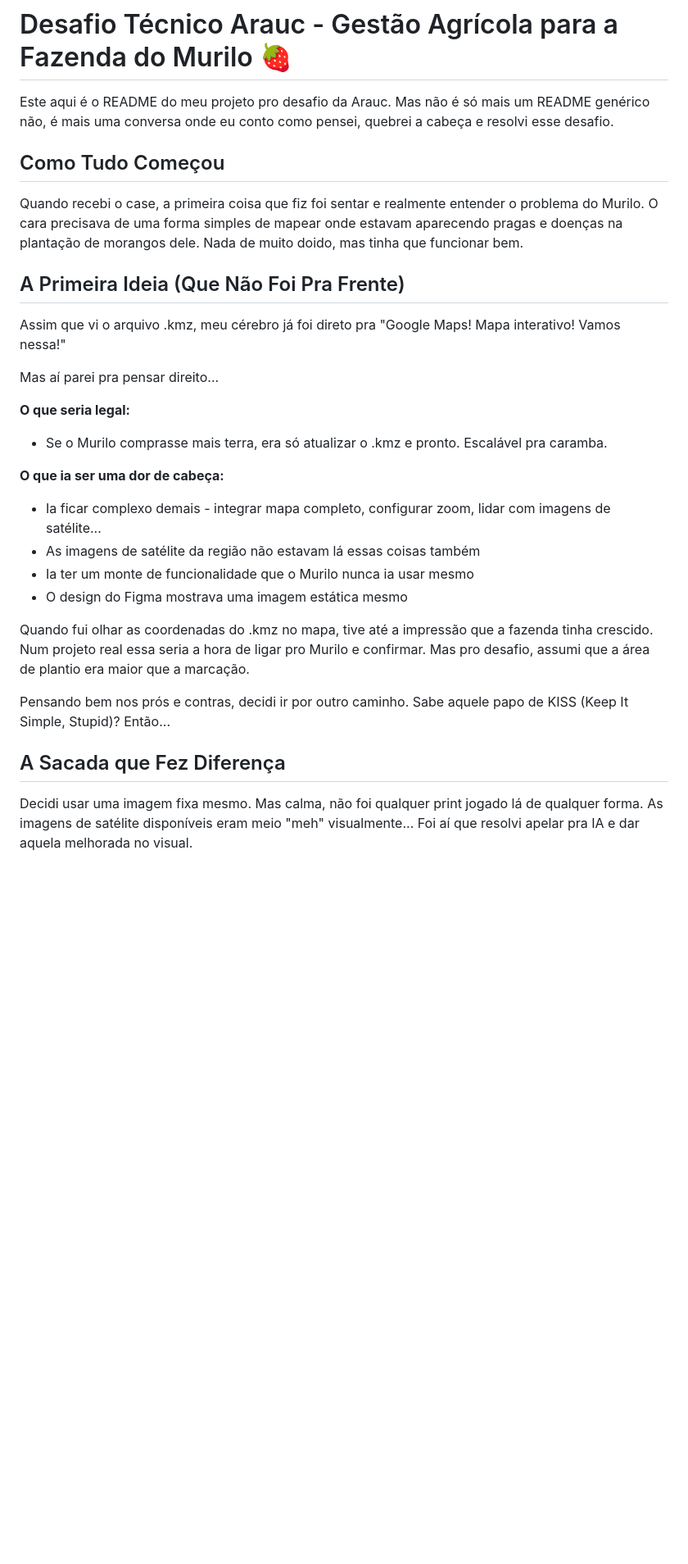
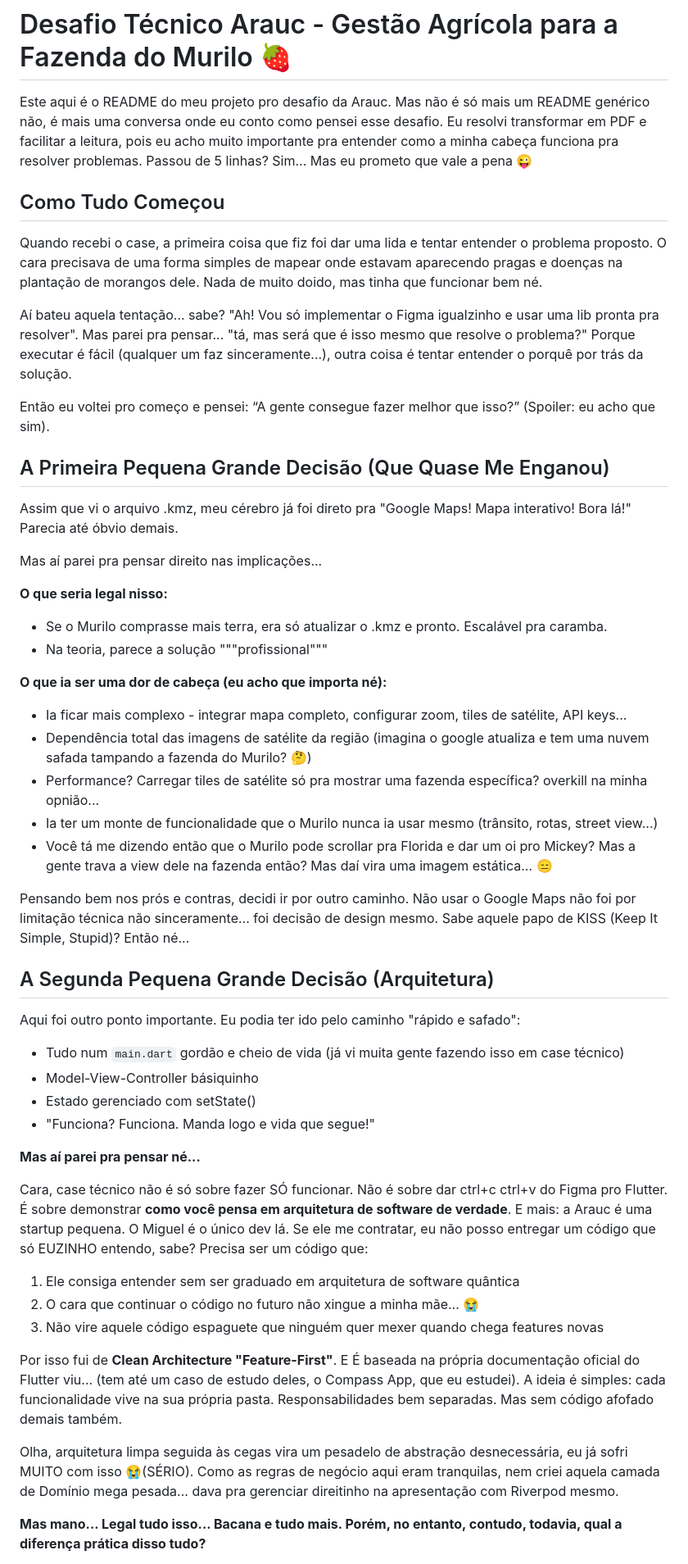
Before and after one commit to lucaseneiva/gestao-agricola, a Markdown page: README.md, the part around one of its changes. Shown at 82% size. GitHub-like rendering; blank space fills up the shorter version.

```diff
--- a/README.md
+++ b/README.md
@@ -1,30 +1,54 @@
 # Desafio Técnico Arauc - Gestão Agrícola para a Fazenda do Murilo 🍓
 
-Este aqui é o README do meu projeto pro desafio da Arauc. Mas não é só mais um README genérico não, é mais uma conversa onde eu conto como pensei, quebrei a cabeça e resolvi esse desafio.
+
+Este aqui é o README do meu projeto pro desafio da Arauc. Mas não é só mais um README genérico não, é mais uma conversa onde eu conto como pensei esse desafio. Eu resolvi transformar em PDF e facilitar a leitura, pois eu acho muito importante pra entender como a minha cabeça funciona pra resolver problemas. Passou de 5 linhas? Sim... Mas eu prometo que vale a pena 😜
 
 ## Como Tudo Começou
 
-Quando recebi o case, a primeira coisa que fiz foi sentar e realmente entender o problema do Murilo. O cara precisava de uma forma simples de mapear onde estavam aparecendo pragas e doenças na plantação de morangos dele. Nada de muito doido, mas tinha que funcionar bem.
+Quando recebi o case, a primeira coisa que fiz foi dar uma lida e tentar entender o problema proposto. O cara precisava de uma forma simples de mapear onde estavam aparecendo pragas e doenças na plantação de morangos dele. Nada de muito doido, mas tinha que funcionar bem né.
 
-## A Primeira Ideia (Que Não Foi Pra Frente)
+Aí bateu aquela tentação... sabe? "Ah! Vou só implementar o Figma igualzinho e usar uma lib pronta pra resolver". Mas parei pra pensar... "tá, mas será que é isso mesmo que resolve o problema?" Porque executar é fácil (qualquer um faz sinceramente...), outra coisa é tentar entender o porquê por trás da solução.
 
-Assim que vi o arquivo .kmz, meu cérebro já foi direto pra "Google Maps! Mapa interativo! Vamos nessa!"
+Então eu voltei pro começo e pensei: “A gente consegue fazer melhor que isso?” (Spoiler: eu acho que sim).
 
-Mas aí parei pra pensar direito...
+## A Primeira Pequena Grande Decisão (Que Quase Me Enganou)
 
-**O que seria legal:**
+Assim que vi o arquivo .kmz, meu cérebro já foi direto pra "Google Maps! Mapa interativo! Bora lá!" Parecia até óbvio demais.
+
+Mas aí parei pra pensar direito nas implicações...
+
+**O que seria legal nisso:**
 - Se o Murilo comprasse mais terra, era só atualizar o .kmz e pronto. Escalável pra caramba.
+- Na teoria, parece a solução """profissional"""
 
-**O que ia ser uma dor de cabeça:**
-- Ia ficar complexo demais - integrar mapa completo, configurar zoom, lidar com imagens de satélite...
-- As imagens de satélite da região não estavam lá essas coisas também
-- Ia ter um monte de funcionalidade que o Murilo nunca ia usar mesmo
-- O design do Figma mostrava uma imagem estática mesmo
+**O que ia ser uma dor de cabeça (eu acho que importa né):**
+- Ia ficar mais complexo - integrar mapa completo, configurar zoom, tiles de satélite, API keys...
+- Dependência total das imagens de satélite da região (imagina o google atualiza e tem uma nuvem safada tampando a fazenda do Murilo? 🤔)
+- Performance? Carregar tiles de satélite só pra mostrar uma fazenda específica? overkill na minha opnião...
+- Ia ter um monte de funcionalidade que o Murilo nunca ia usar mesmo (trânsito, rotas, street view...)
+- Você tá me dizendo então que o Murilo pode scrollar pra Florida e dar um oi pro Mickey? Mas a gente trava a view dele na fazenda então? Mas daí vira uma imagem estática... 😑
 
-Quando fui olhar as coordenadas do .kmz no mapa, tive até a impressão que a fazenda tinha crescido. Num projeto real essa seria a hora de ligar pro Murilo e confirmar. Mas pro desafio, assumi que a área de plantio era maior que a marcação.
+Pensando bem nos prós e contras, decidi ir por outro caminho. Não usar o Google Maps não foi por limitação técnica não sinceramente... foi decisão de design mesmo. Sabe aquele papo de KISS (Keep It Simple, Stupid)? Então né...
 
-Pensando bem nos prós e contras, decidi ir por outro caminho. Sabe aquele papo de KISS (Keep It Simple, Stupid)? Então...
+## A Segunda Pequena Grande Decisão (Arquitetura)
 
-## A Sacada que Fez Diferença
+Aqui foi outro ponto importante. Eu podia ter ido pelo caminho "rápido e safado":
+- Tudo num `main.dart` gordão e cheio de vida (já vi muita gente fazendo isso em case técnico)
+- Model-View-Controller básiquinho
+- Estado gerenciado com setState()
+- "Funciona? Funciona. Manda logo e vida que segue!"
 
-Decidi usar uma imagem fixa mesmo. Mas calma, não foi qualquer print jogado lá de qualquer forma. As imagens de satélite disponíveis eram meio "meh" visualmente... Foi aí que resolvi apelar pra IA e dar aquela melhorada no visual.
+**Mas aí parei pra pensar né...**
+
+Cara, case técnico não é só sobre fazer SÓ funcionar. Não é sobre dar ctrl+c ctrl+v do Figma pro Flutter. É sobre demonstrar **como você pensa em arquitetura de software de verdade**. E mais: a Arauc é uma startup pequena. O Miguel é o único dev lá. Se ele me contratar, eu não posso entregar um código que só EUZINHO entendo, sabe? Precisa ser um código que:
+
+1. Ele consiga entender sem ser graduado em arquitetura de software quântica
+2. O cara que continuar o código no futuro não xingue a minha mãe... 😭
+3. Não vire aquele código espaguete que ninguém quer mexer quando chega features novas
+
+Por isso fui de **Clean Architecture "Feature-First"**. E É baseada na própria documentação oficial do Flutter viu... (tem até um caso de estudo deles, o Compass App, que eu estudei). A ideia é simples: cada funcionalidade vive na sua própria pasta. Responsabilidades bem separadas. Mas sem código afofado demais também.
+
+Olha, arquitetura limpa seguida às cegas vira um pesadelo de abstração desnecessária, eu já sofri MUITO com isso 😭(SÉRIO). Como as regras de negócio aqui eram tranquilas, nem criei aquela camada de Domínio mega pesada... dava pra gerenciar direitinho na apresentação com Riverpod mesmo.
+
+**Mas mano... Legal tudo isso... Bacana e tudo mais. Porém, no entanto, contudo, todavia, qual a diferença prática disso tudo?**
+
```
Also changed, not shown: other parts of README.md (+120 -38 lines).
